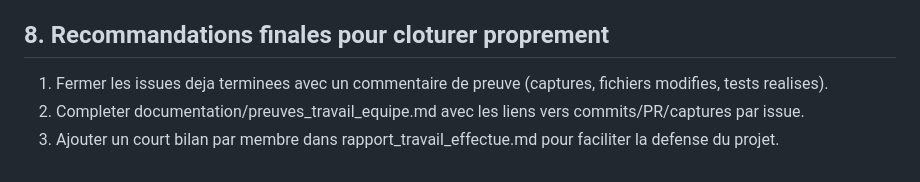
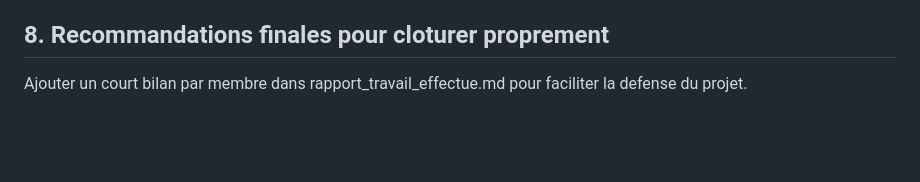
Before and after one commit to LES-TRAVAUX-EN-EQUIPE/Projet_Examen_GL, a Markdown page: instructions_travail_equipe.md, the part around the change. GitHub-like rendering; blank space fills up the shorter version.

```diff
--- a/instructions_travail_equipe.md
+++ b/instructions_travail_equipe.md
@@ -105,6 +105,4 @@ Cette methode basee sur des issues assignees a permis:
 
 ## 8. Recommandations finales pour cloturer proprement
 
-1. Fermer les issues deja terminees avec un commentaire de preuve (captures, fichiers modifies, tests realises).
-2. Completer documentation/preuves_travail_equipe.md avec les liens vers commits/PR/captures par issue.
-3. Ajouter un court bilan par membre dans rapport_travail_effectue.md pour faciliter la defense du projet.
+Ajouter un court bilan par membre dans rapport_travail_effectue.md pour faciliter la defense du projet.
```
